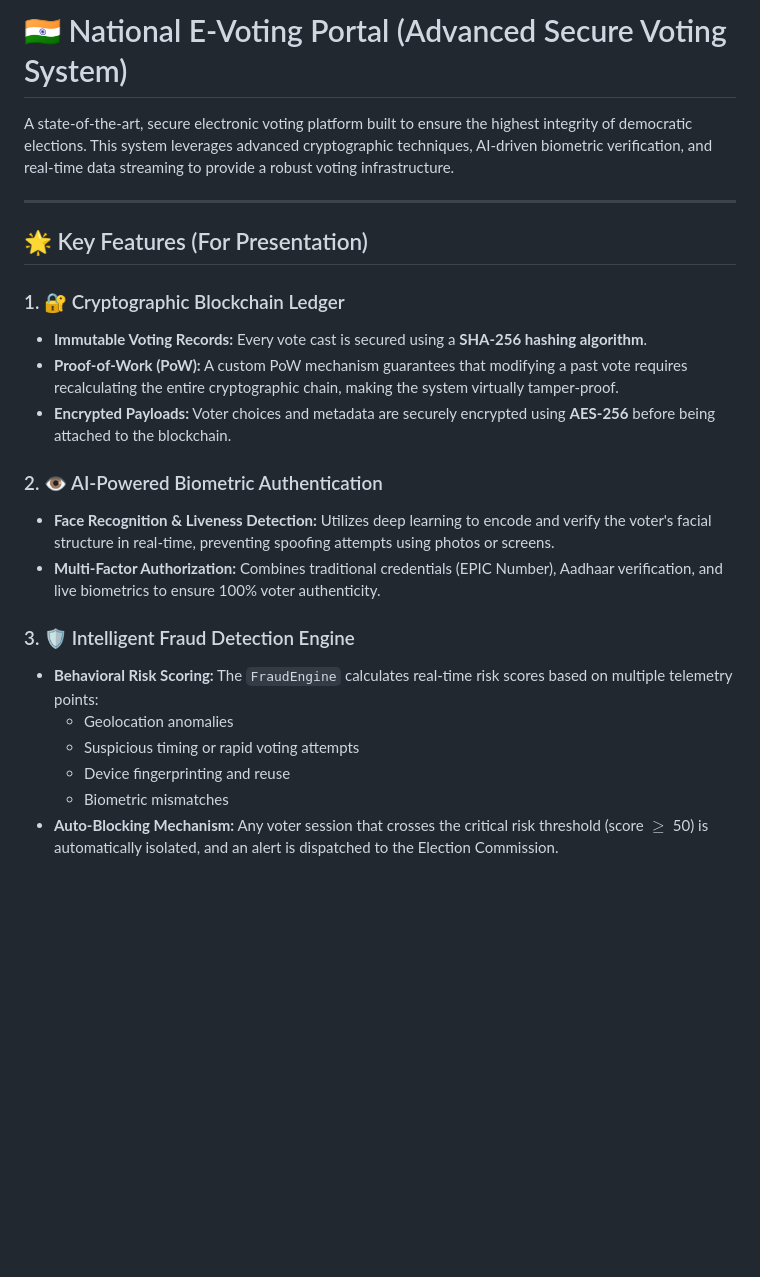
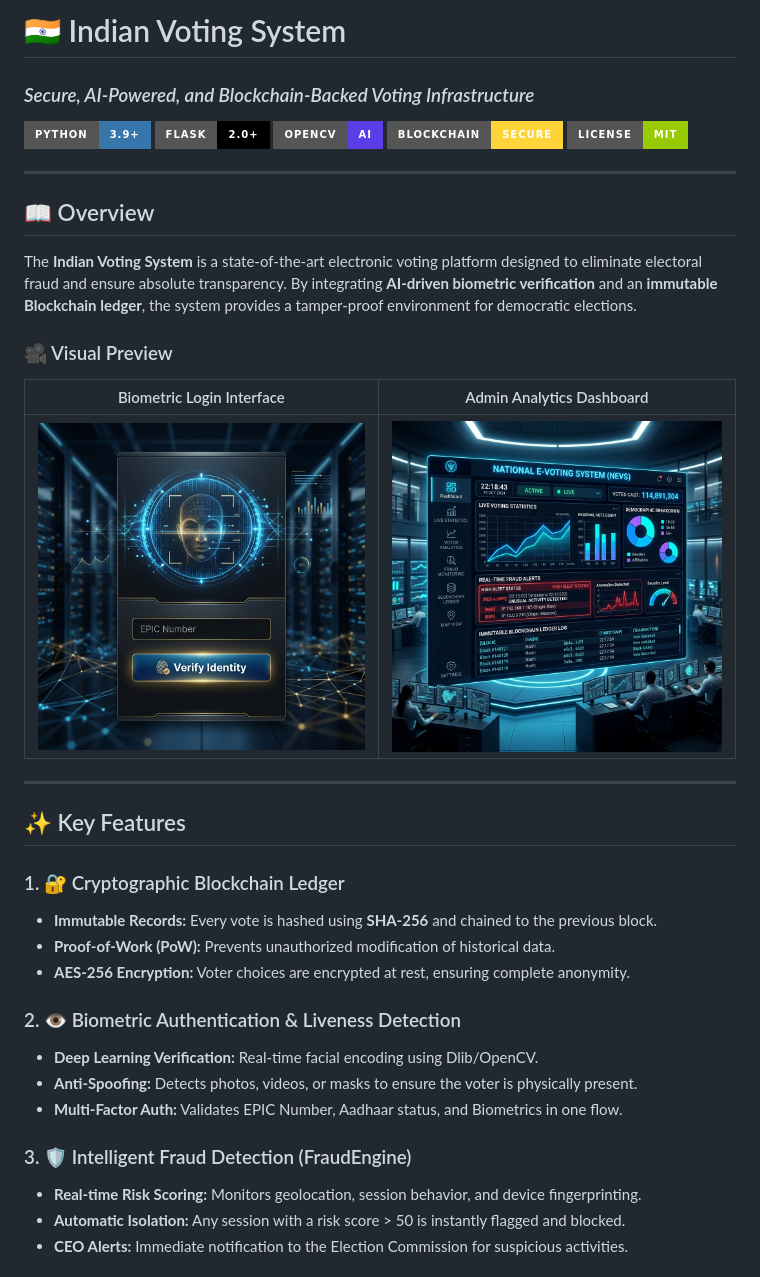
Before and after one commit to vaibhav81979/voter-, a Markdown page: README.md, the part around one of its changes. Rendered like a GitHub page; pictures changed too: docs/images/dashboard.png (added), docs/images/login.png (added); badges without logos; blank space fills up the shorter version.

```diff
--- a/README.md
+++ b/README.md
@@ -1,25 +1,38 @@
-# 🇮🇳 National E-Voting Portal (Advanced Secure Voting System)
+# 🇮🇳 Indian Voting System
+### *Secure, AI-Powered, and Blockchain-Backed Voting Infrastructure*
 
-A state-of-the-art, secure electronic voting platform built to ensure the highest integrity of democratic elections. This system leverages advanced cryptographic techniques, AI-driven biometric verification, and real-time data streaming to provide a robust voting infrastructure.
+[![Python](https://img.shields.io/badge/Python-3.9+-3776AB?style=for-the-badge&logo=python&logoColor=white)](https://python.org)
+[![Flask](https://img.shields.io/badge/Flask-2.0+-000000?style=for-the-badge&logo=flask&logoColor=white)](https://flask.palletsprojects.com/)
+[![OpenCV](https://img.shields.io/badge/OpenCV-AI-5C3EE8?style=for-the-badge&logo=opencv&logoColor=white)](https://opencv.org)
+[![Blockchain](https://img.shields.io/badge/Blockchain-Secure-FFD43B?style=for-the-badge&logo=bitcoin&logoColor=black)](#)
+[![License](https://img.shields.io/badge/License-MIT-green?style=for-the-badge)](#)
 
 ---
 
-## 🌟 Key Features (For Presentation)
+## 📖 Overview
+The **Indian Voting System** is a state-of-the-art electronic voting platform designed to eliminate electoral fraud and ensure absolute transparency. By integrating **AI-driven biometric verification** and an **immutable Blockchain ledger**, the system provides a tamper-proof environment for democratic elections.
+
+### 🎥 Visual Preview
+| Biometric Login Interface | Admin Analytics Dashboard |
+| :---: | :---: |
+| ![Login](docs/images/login.png) | ![Dashboard](docs/images/dashboard.png) |
+
+---
+
+## ✨ Key Features
 
 ### 1. 🔐 Cryptographic Blockchain Ledger
-*   **Immutable Voting Records:** Every vote cast is secured using a **SHA-256 hashing algorithm**.
-*   **Proof-of-Work (PoW):** A custom PoW mechanism guarantees that modifying a past vote requires recalculating the entire cryptographic chain, making the system virtually tamper-proof.
-*   **Encrypted Payloads:** Voter choices and metadata are securely encrypted using **AES-256** before being attached to the blockchain.
+*   **Immutable Records:** Every vote is hashed using **SHA-256** and chained to the previous block.
+*   **Proof-of-Work (PoW):** Prevents unauthorized modification of historical data.
+*   **AES-256 Encryption:** Voter choices are encrypted at rest, ensuring complete anonymity.
 
-### 2. 👁️ AI-Powered Biometric Authentication
-*   **Face Recognition & Liveness Detection:** Utilizes deep learning to encode and verify the voter's facial structure in real-time, preventing spoofing attempts using photos or screens.
-*   **Multi-Factor Authorization:** Combines traditional credentials (EPIC Number), Aadhaar verification, and live biometrics to ensure 100% voter authenticity.
+### 2. 👁️ Biometric Authentication & Liveness Detection
+*   **Deep Learning Verification:** Real-time facial encoding using Dlib/OpenCV.
+*   **Anti-Spoofing:** Detects photos, videos, or masks to ensure the voter is physically present.
+*   **Multi-Factor Auth:** Validates EPIC Number, Aadhaar status, and Biometrics in one flow.
 
-### 3. 🛡️ Intelligent Fraud Detection Engine
-*   **Behavioral Risk Scoring:** The `FraudEngine` calculates real-time risk scores based on multiple telemetry points:
-    *   Geolocation anomalies
-    *   Suspicious timing or rapid voting attempts
-    *   Device fingerprinting and reuse
-    *   Biometric mismatches
-*   **Auto-Blocking Mechanism:** Any voter session that crosses the critical risk threshold (score $\ge$ 50) is automatically isolated, and an alert is dispatched to the Election Commission.
+### 3. 🛡️ Intelligent Fraud Detection (FraudEngine)
+*   **Real-time Risk Scoring:** Monitors geolocation, session behavior, and device fingerprinting.
+*   **Automatic Isolation:** Any session with a risk score > 50 is instantly flagged and blocked.
+*   **CEO Alerts:** Immediate notification to the Election Commission for suspicious activities.
 
```
Also changed, not shown: other parts of README.md (+64 -30 lines), 10 other files.
